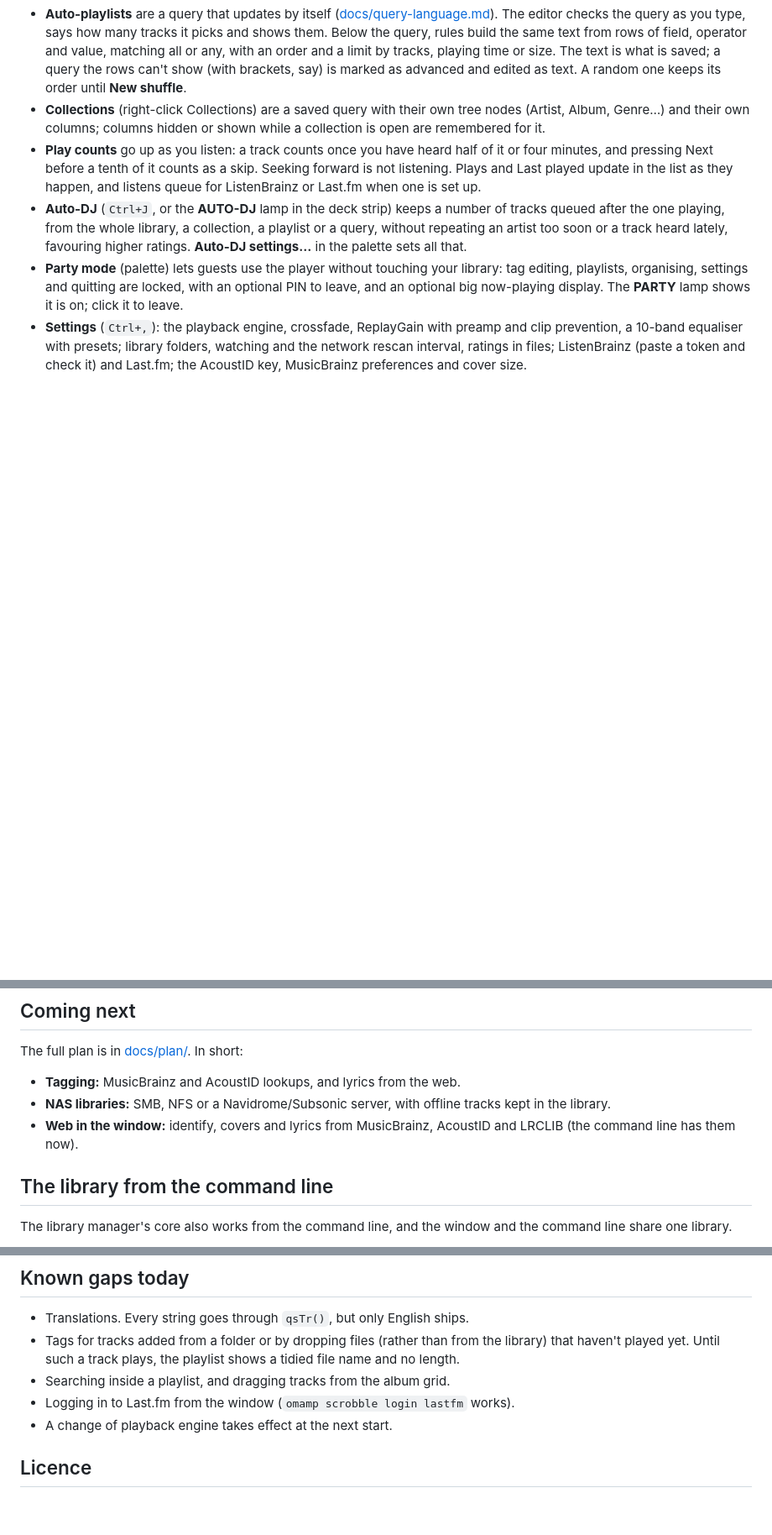
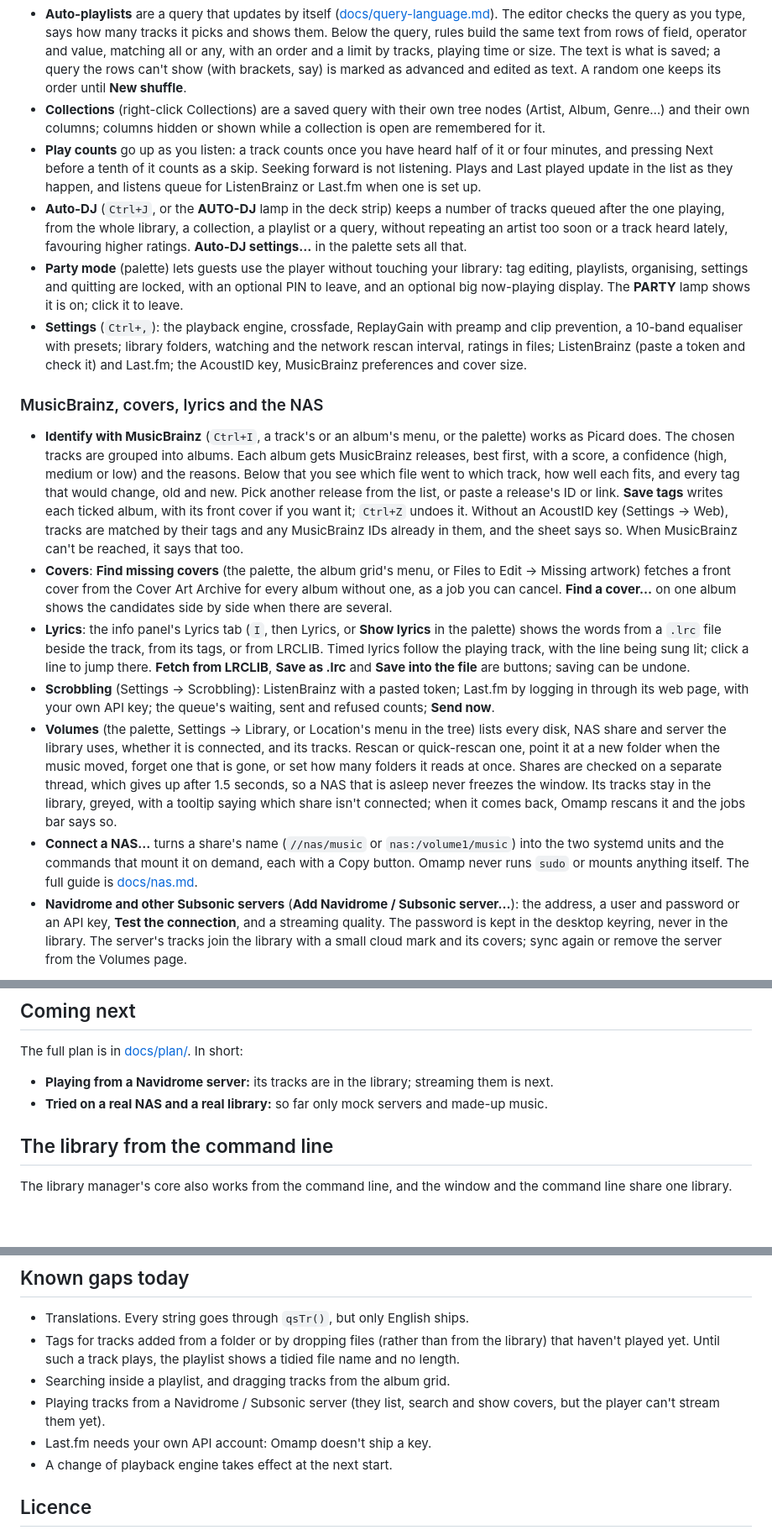
Before and after one commit to matt-shearing/omamp, a Markdown page: README.md, 3 parts joined by grey strips. Shown at 84% size. Drawn GitHub-style; blank space fills up the shorter version.

Commit message:
Document identify, covers, lyrics, volumes and servers in the window
Co-Authored-By: Claude Opus 5.5 <noreply@anthropic.com>

```diff
--- a/README.md
+++ b/README.md
@@ -177,3 +177,50 @@ window size for each.
   ListenBrainz (paste a token and check it) and Last.fm; the AcoustID key,
   MusicBrainz preferences and cover size.
 
+### MusicBrainz, covers, lyrics and the NAS
+
+- **Identify with MusicBrainz** (`Ctrl+I`, a track's or an album's menu, or
+  the palette) works as Picard does. The chosen tracks are grouped into
+  albums. Each album gets MusicBrainz releases, best first, with a score, a
+  confidence (high, medium or low) and the reasons. Below that you see which
+  file went to which track, how well each fits, and every tag that would
+  change, old and new. Pick another release from the list, or paste a
+  release's ID or link. **Save tags** writes each ticked album, with its
+  front cover if you want it; `Ctrl+Z` undoes it. Without an AcoustID key
+  (Settings → Web), tracks are matched by their tags and any MusicBrainz IDs
+  already in them, and the sheet says so. When MusicBrainz can't be reached,
+  it says that too.
+- **Covers**: **Find missing covers** (the palette, the album grid's menu,
+  or Files to Edit → Missing artwork) fetches a front cover from the Cover
+  Art Archive for every album without one, as a job you can cancel. **Find
+  a cover…** on one album shows the candidates side by side when there are
+  several.
+- **Lyrics**: the info panel's Lyrics tab (`I`, then Lyrics, or **Show
+  lyrics** in the palette) shows the words from a `.lrc` file beside the
+  track, from its tags, or from LRCLIB. Timed lyrics follow the playing
+  track, with the line being sung lit; click a line to jump there. **Fetch
+  from LRCLIB**, **Save as .lrc** and **Save into the file** are buttons;
+  saving can be undone.
+- **Scrobbling** (Settings → Scrobbling): ListenBrainz with a pasted token;
+  Last.fm by logging in through its web page, with your own API key; the
+  queue's waiting, sent and refused counts; **Send now**.
+- **Volumes** (the palette, Settings → Library, or Location's menu in the
+  tree) lists every disk, NAS share and server the library uses, whether it
+  is connected, and its tracks. Rescan or quick-rescan one, point it at a new
+  folder when the music moved, forget one that is gone, or set how many
+  folders it reads at once. Shares are checked on a separate thread, which
+  gives up after 1.5 seconds, so a NAS that is asleep never freezes the
+  window. Its tracks stay in the library, greyed, with a tooltip saying which
+  share isn't connected; when it comes back, Omamp rescans it and the jobs
+  bar says so.
+- **Connect a NAS…** turns a share's name (`//nas/music` or
+  `nas:/volume1/music`) into the two systemd units and the commands that
+  mount it on demand, each with a Copy button. Omamp never runs `sudo` or
+  mounts anything itself. The full guide is [docs/nas.md](docs/nas.md).
+- **Navidrome and other Subsonic servers** (**Add Navidrome / Subsonic
+  server…**): the address, a user and password or an API key, **Test the
+  connection**, and a streaming quality. The password is kept in the desktop
+  keyring, never in the library. The server's tracks join the library with a
+  small cloud mark and its covers; sync again or remove the server from the
+  Volumes page.
+
@@ -282,9 +338,8 @@ Omarchy's own apps are built.
 
 The full plan is in [docs/plan/](docs/plan/). In short:
 
-- **Tagging:** MusicBrainz and AcoustID lookups, and lyrics from the web.
-- **NAS libraries:** SMB, NFS or a Navidrome/Subsonic server, with offline tracks kept in the library.
-- **Web in the window:** identify, covers and lyrics from MusicBrainz, AcoustID and LRCLIB (the command line has them now).
+- **Playing from a Navidrome server:** its tracks are in the library; streaming them is next.
+- **Tried on a real NAS and a real library:** so far only mock servers and made-up music.
 
 ## The library from the command line
 
@@ -321,7 +376,9 @@ removed.
   from the library) that haven't played yet. Until such a track plays, the
   playlist shows a tidied file name and no length.
 - Searching inside a playlist, and dragging tracks from the album grid.
-- Logging in to Last.fm from the window (`omamp scrobble login lastfm` works).
+- Playing tracks from a Navidrome / Subsonic server (they list, search and
+  show covers, but the player can't stream them yet).
+- Last.fm needs your own API account: Omamp doesn't ship a key.
 - A change of playback engine takes effect at the next start.
 
 ## Licence
```
Also changed, not shown: other parts of README.md (+9 -0 lines), docs/nas.md (+6 -3 lines), docs/web-metadata.md (+3 -2 lines).
